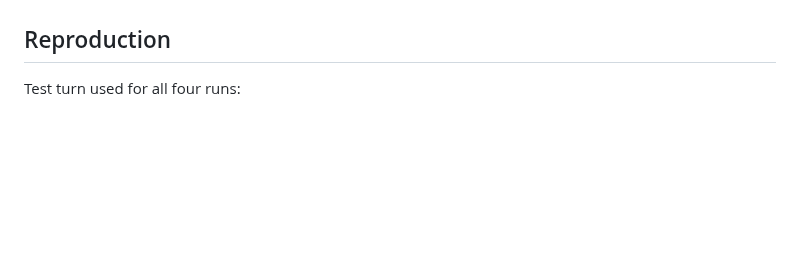
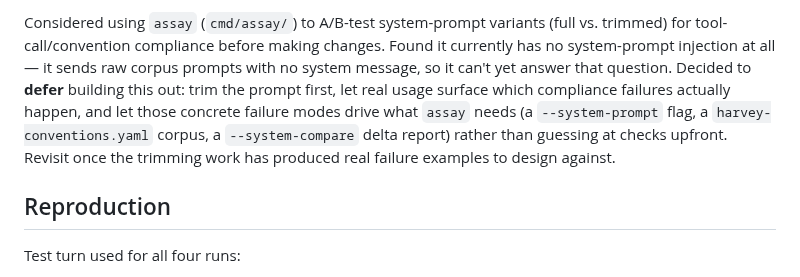
Before and after one commit to rsdoiel/harvey, a Markdown page: cold-start-latency-findings.md, the part around one of its changes. GitHub-like rendering; blank space fills up the shorter version.

```diff
--- a/cold-start-latency-findings.md
+++ b/cold-start-latency-findings.md
@@ -133,3 +227,14 @@ this write-up.
+Considered using `assay` (`cmd/assay/`) to A/B-test system-prompt variants
+(full vs. trimmed) for tool-call/convention compliance before making changes.
+Found it currently has no system-prompt injection at all — it sends raw
+corpus prompts with no system message, so it can't yet answer that question.
+Decided to **defer** building this out: trim the prompt first, let real
+usage surface which compliance failures actually happen, and let those
+concrete failure modes drive what `assay` needs (a `--system-prompt` flag,
+a `harvey-conventions.yaml` corpus, a `--system-compare` delta report) rather
+than guessing at checks upfront. Revisit once the trimming work has produced
+real failure examples to design against.
+
 ## Reproduction
 
 Test turn used for all four runs:
```
Also changed, not shown: other parts of cold-start-latency-findings.md (+94 -0 lines).
